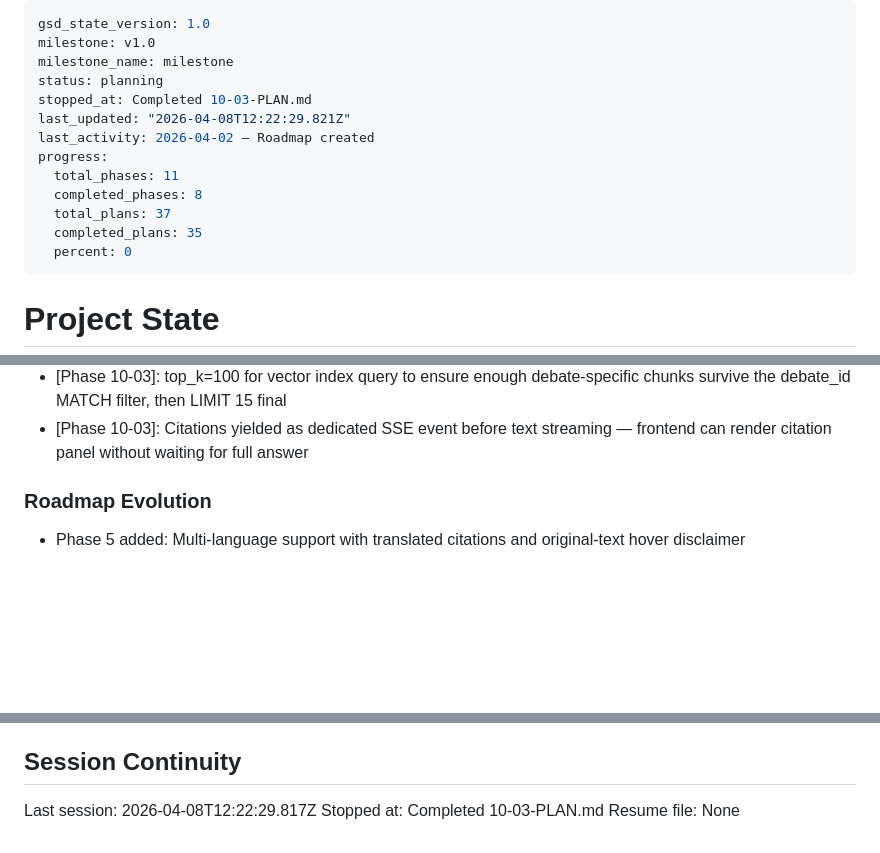
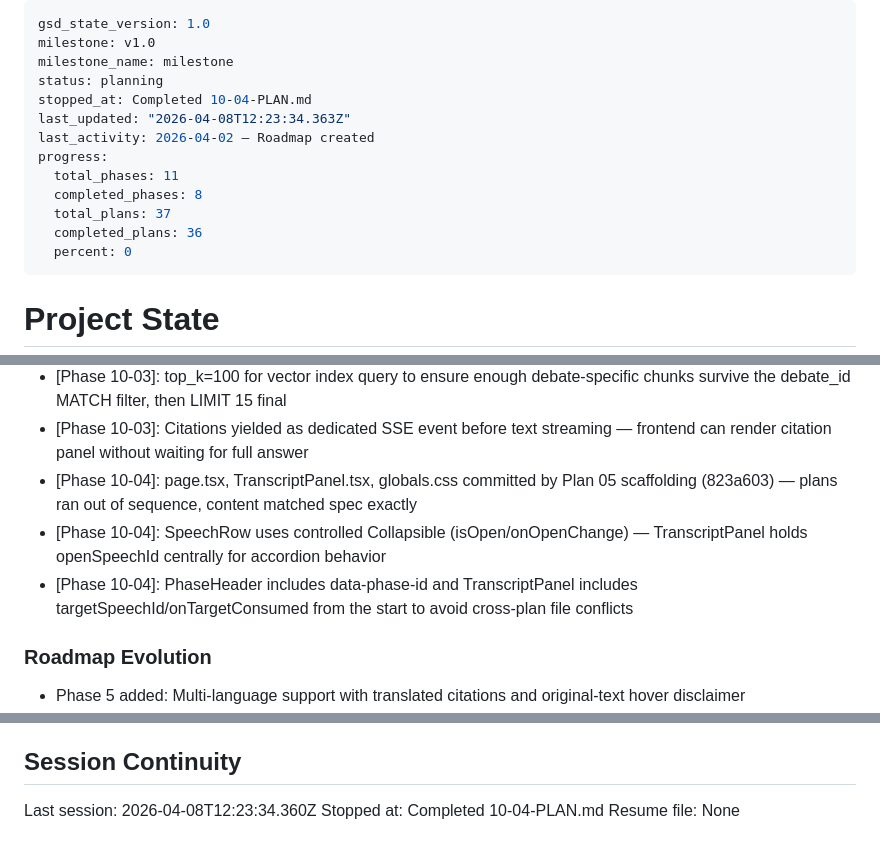
Before and after one commit to Emeierkeio/thesis-ParliamentRAG, a Markdown page: .planning/STATE.md, 3 parts joined by grey strips. Drawn GitHub-style; blank space fills up the shorter version.

Commit message:
docs(10-04): complete transcript page route and core viewer components plan
- Add 10-04-SUMMARY.md documenting SpeechRow, PhaseHeader, TranscriptPanel, page route
- Update STATE.md with decisions, metrics, and session info
- Update ROADMAP.md Phase 10 progress (5/6 summaries complete)

```diff
--- a/.planning/STATE.md
+++ b/.planning/STATE.md
@@ -3,14 +3,14 @@ gsd_state_version: 1.0
 milestone: v1.0
 milestone_name: milestone
 status: planning
-stopped_at: Completed 10-03-PLAN.md
-last_updated: "2026-04-08T12:22:29.821Z"
+stopped_at: Completed 10-04-PLAN.md
+last_updated: "2026-04-08T12:23:34.363Z"
 last_activity: 2026-04-02 — Roadmap created
 progress:
   total_phases: 11
   completed_phases: 8
   total_plans: 37
-  completed_plans: 35
+  completed_plans: 36
   percent: 0
 ---
 
@@ -169,6 +170,9 @@ Recent decisions affecting current work:
 - [Phase 10-03]: debate_chat_streaming runs independently of _pipeline_semaphore — per-debate scope is isolated from the global query pipeline
 - [Phase 10-03]: top_k=100 for vector index query to ensure enough debate-specific chunks survive the debate_id MATCH filter, then LIMIT 15 final
 - [Phase 10-03]: Citations yielded as dedicated SSE event before text streaming — frontend can render citation panel without waiting for full answer
+- [Phase 10-04]: page.tsx, TranscriptPanel.tsx, globals.css committed by Plan 05 scaffolding (823a603) — plans ran out of sequence, content matched spec exactly
+- [Phase 10-04]: SpeechRow uses controlled Collapsible (isOpen/onOpenChange) — TranscriptPanel holds openSpeechId centrally for accordion behavior
+- [Phase 10-04]: PhaseHeader includes data-phase-id and TranscriptPanel includes targetSpeechId/onTargetConsumed from the start to avoid cross-plan file conflicts
 
 ### Roadmap Evolution
 
@@ -191,6 +195,6 @@ None yet.
 
 ## Session Continuity
 
-Last session: 2026-04-08T12:22:29.817Z
-Stopped at: Completed 10-03-PLAN.md
+Last session: 2026-04-08T12:23:34.360Z
+Stopped at: Completed 10-04-PLAN.md
 Resume file: None
```
Also changed, not shown: other parts of .planning/STATE.md (+1 -0 lines), .planning/ROADMAP.md (+1 -1 lines), 1 other file.
